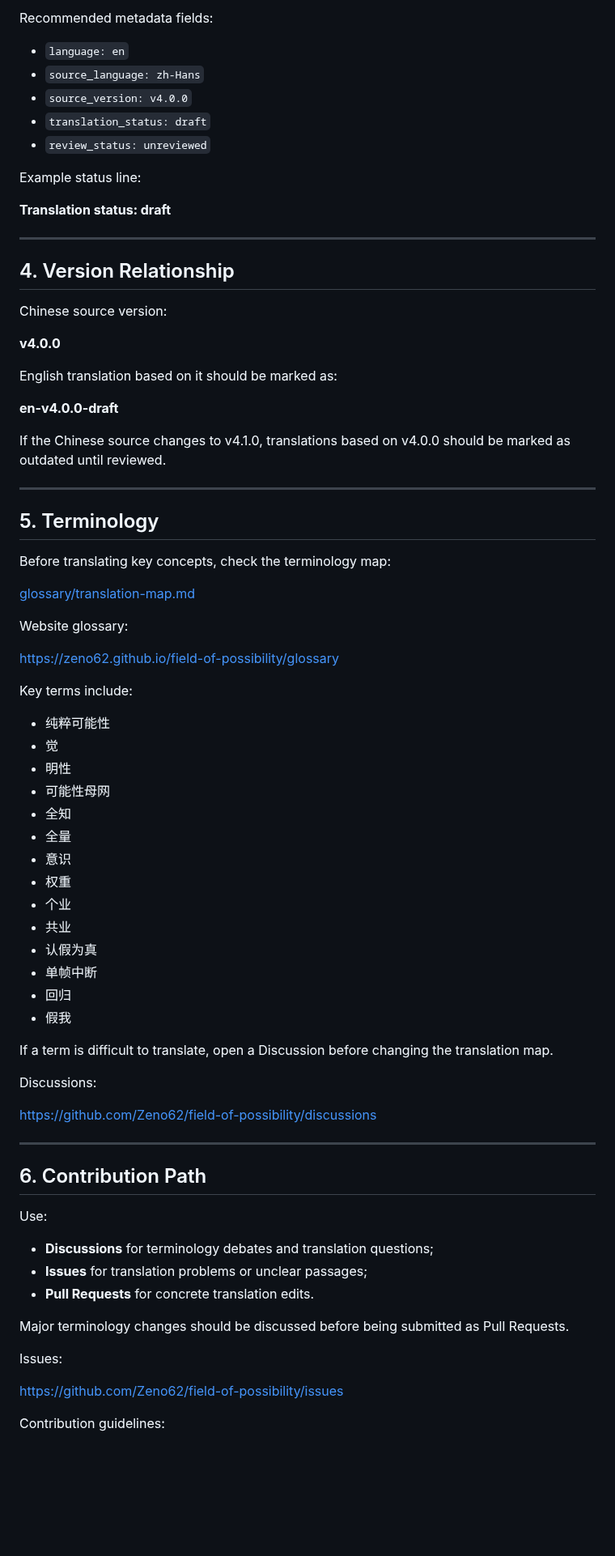
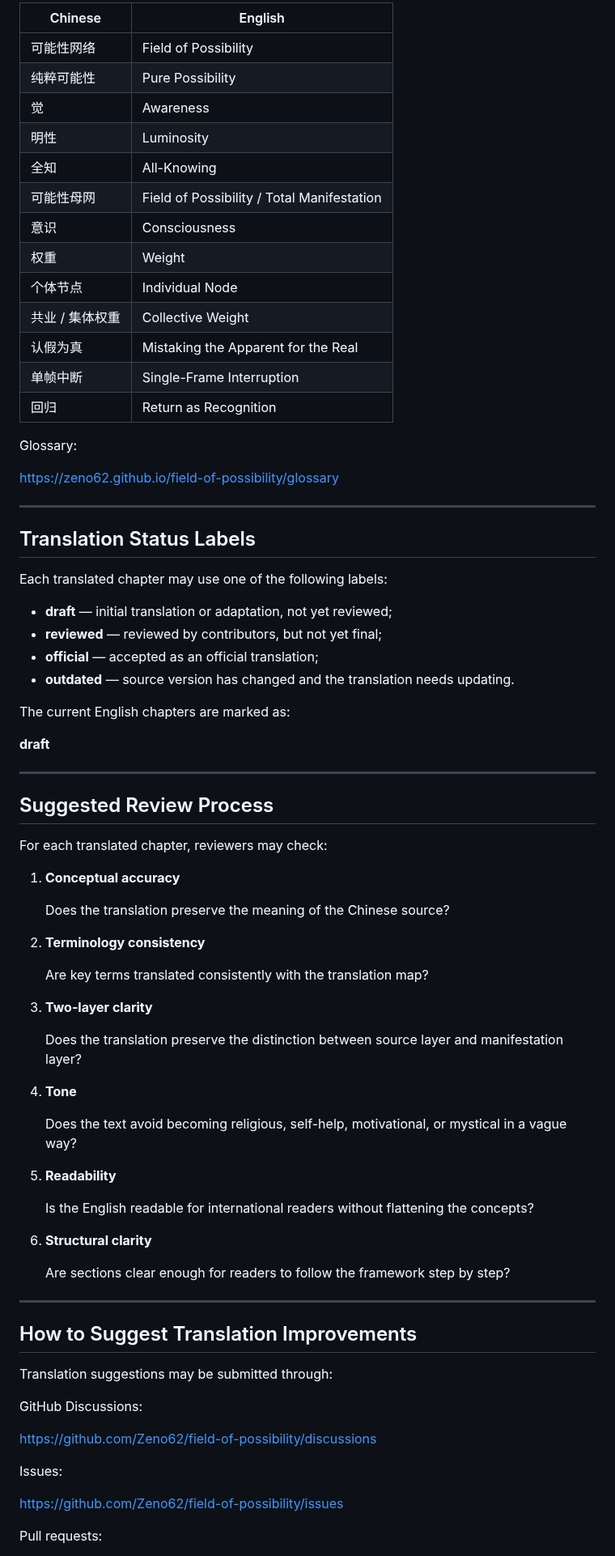
Before and after one commit to Zeno62/field-of-possibility, a Markdown page: translation/README.md, the part around one of its changes. Shown at 81% size. Drawn GitHub-style; blank space fills up the shorter version.

Commit message:
Update translation workflow for English drafts

```diff
--- a/translation/README.md
+++ b/translation/README.md
@@ -75,80 +75,82 @@ Recommended statuses:
 
-Recommended metadata fields:
+| Chinese | English |
+|---|---|
+| 可能性网络 | Field of Possibility |
+| 纯粹可能性 | Pure Possibility |
+| 觉 | Awareness |
+| 明性 | Luminosity |
+| 全知 | All-Knowing |
+| 可能性母网 | Field of Possibility / Total Manifestation |
+| 意识 | Consciousness |
+| 权重 | Weight |
+| 个体节点 | Individual Node |
+| 共业 / 集体权重 | Collective Weight |
+| 认假为真 | Mistaking the Apparent for the Real |
+| 单帧中断 | Single-Frame Interruption |
+| 回归 | Return as Recognition |
 
-- `language: en`
-- `source_language: zh-Hans`
-- `source_version: v4.0.0`
-- `translation_status: draft`
-- `review_status: unreviewed`
+Glossary:
 
-Example status line:
-
-**Translation status: draft**
+<a href="https://zeno62.github.io/field-of-possibility/glossary">https://zeno62.github.io/field-of-possibility/glossary</a>
 
 ---
 
-## 4. Version Relationship
+## Translation Status Labels
 
-Chinese source version:
+Each translated chapter may use one of the following labels:
 
-**v4.0.0**
+- **draft** — initial translation or adaptation, not yet reviewed;
+- **reviewed** — reviewed by contributors, but not yet final;
+- **official** — accepted as an official translation;
+- **outdated** — source version has changed and the translation needs updating.
 
-English translation based on it should be marked as:
+The current English chapters are marked as:
 
-**en-v4.0.0-draft**
-
-If the Chinese source changes to v4.1.0, translations based on v4.0.0 should be marked as outdated until reviewed.
+**draft**
 
 ---
 
-## 5. Terminology
+## Suggested Review Process
 
-Before translating key concepts, check the terminology map:
+For each translated chapter, reviewers may check:
 
-<a href="https://github.com/Zeno62/field-of-possibility/blob/main/glossary/translation-map.md">glossary/translation-map.md</a>
+1. **Conceptual accuracy**
 
-Website glossary:
+   Does the translation preserve the meaning of the Chinese source?
 
-<a href="https://zeno62.github.io/field-of-possibility/glossary">https://zeno62.github.io/field-of-possibility/glossary</a>
+2. **Terminology consistency**
 
-Key terms include:
+   Are key terms translated consistently with the translation map?
 
-- 纯粹可能性
-- 觉
-- 明性
-- 可能性母网
-- 全知
-- 全量
-- 意识
-- 权重
-- 个业
-- 共业
-- 认假为真
-- 单帧中断
-- 回归
-- 假我
+3. **Two-layer clarity**
 
-If a term is difficult to translate, open a Discussion before changing the translation map.
+   Does the translation preserve the distinction between source layer and manifestation layer?
 
-Discussions:
+4. **Tone**
 
-<a href="https://github.com/Zeno62/field-of-possibility/discussions">https://github.com/Zeno62/field-of-possibility/discussions</a>
+   Does the text avoid becoming religious, self-help, motivational, or mystical in a vague way?
+
+5. **Readability**
+
+   Is the English readable for international readers without flattening the concepts?
+
+6. **Structural clarity**
+
+   Are sections clear enough for readers to follow the framework step by step?
 
 ---
 
-## 6. Contribution Path
+## How to Suggest Translation Improvements
 
-Use:
+Translation suggestions may be submitted through:
 
-- **Discussions** for terminology debates and translation questions;
-- **Issues** for translation problems or unclear passages;
-- **Pull Requests** for concrete translation edits.
+GitHub Discussions:
 
-Major terminology changes should be discussed before being submitted as Pull Requests.
+<a href="https://github.com/Zeno62/field-of-possibility/discussions">https://github.com/Zeno62/field-of-possibility/discussions</a>
 
 Issues:
 
 <a href="https://github.com/Zeno62/field-of-possibility/issues">https://github.com/Zeno62/field-of-possibility/issues</a>
 
-Contribution guidelines:
+Pull requests:
 
```
Also changed, not shown: other parts of translation/README.md (+90 -54 lines).
